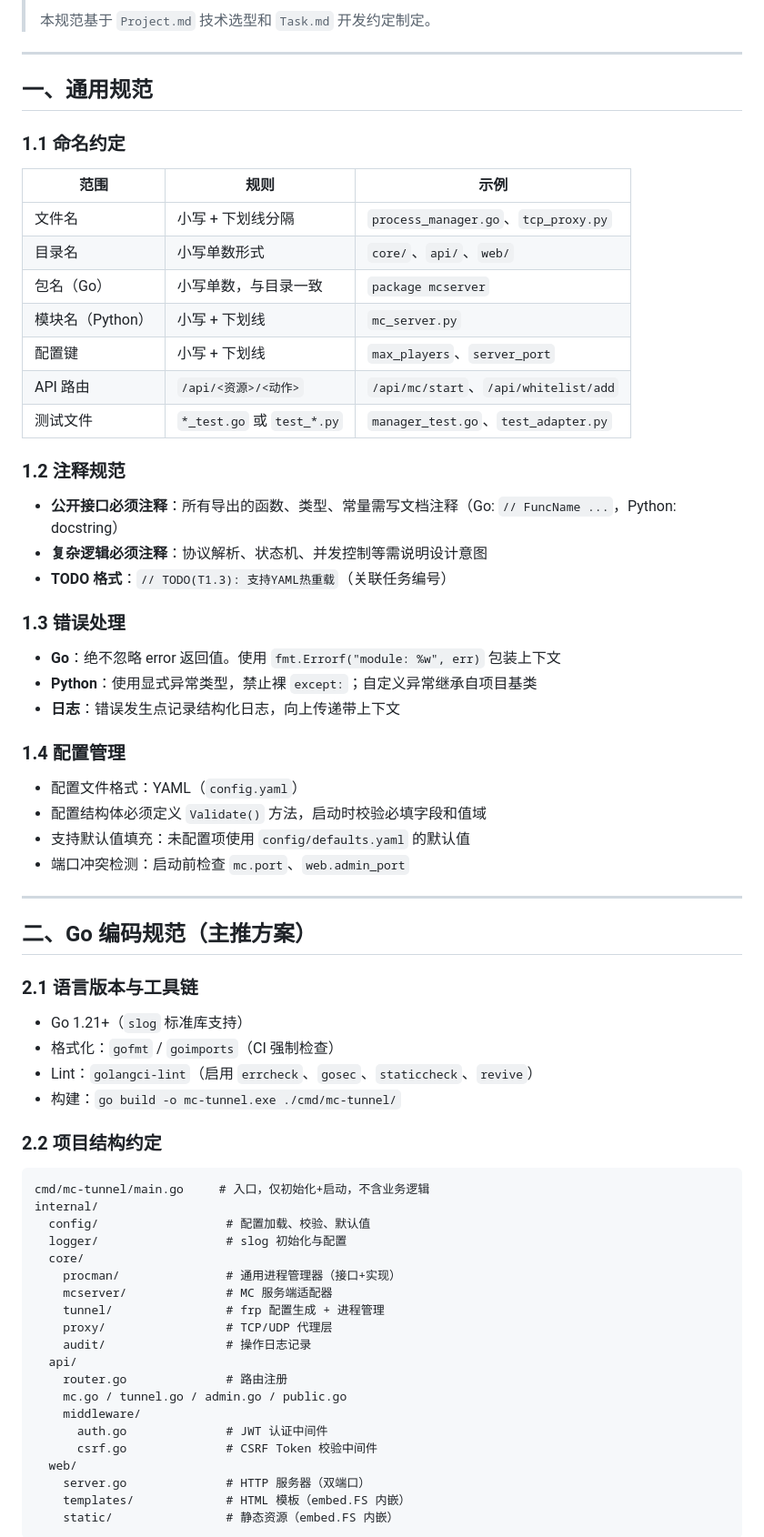
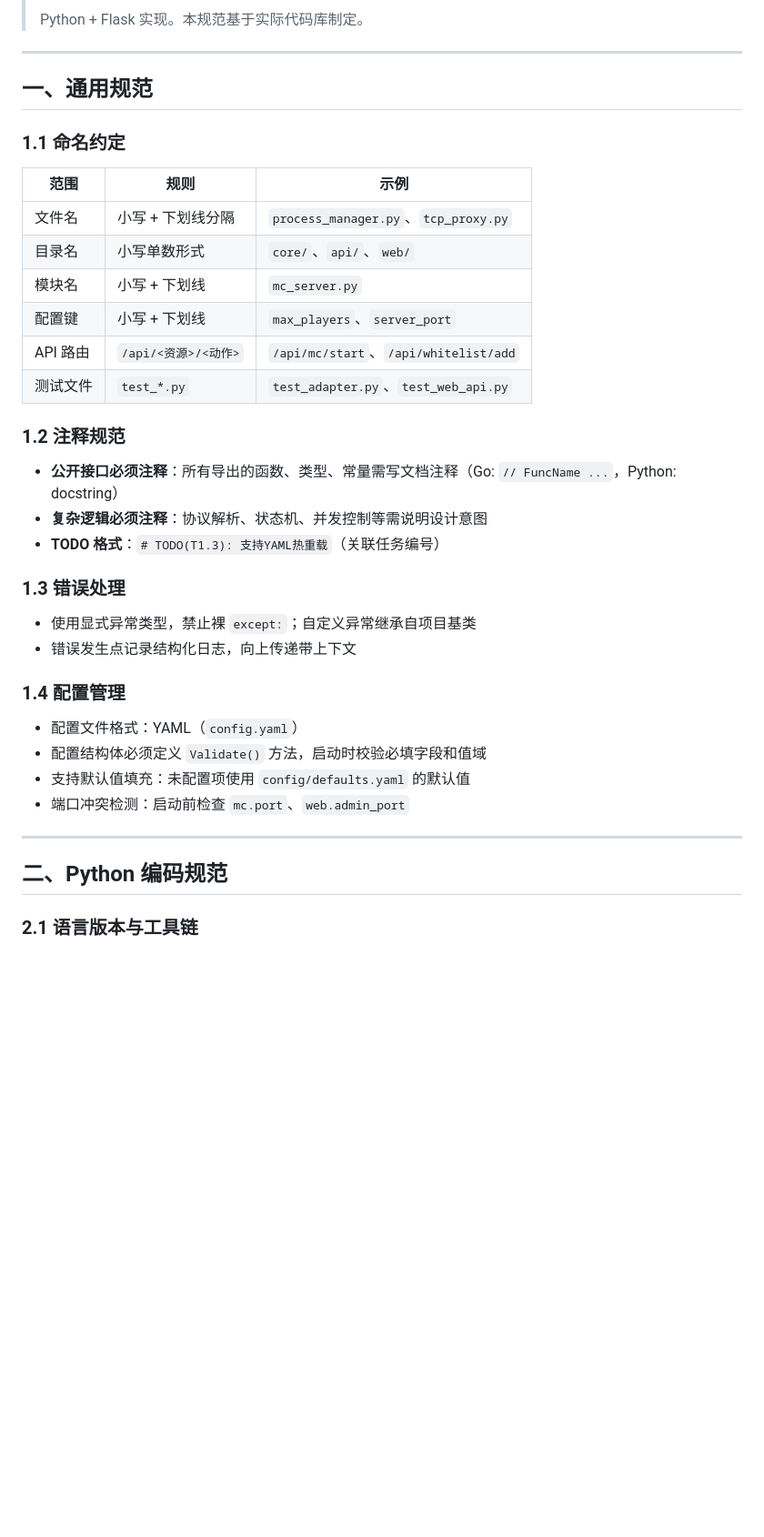
Before and after one commit to ye20070608/mc-tunnel, a Markdown page: coding.md, the part around one of its changes. Shown at 91% size. Rendered like a GitHub page; blank space fills up the shorter version.

Commit message:
docs: 修正 coding.md（删除 Go 章节）和 Project.md（标注实际实现差异）

````diff
--- a/coding.md
+++ b/coding.md
@@ -4,5 +4,5 @@
 >
-> 本规范基于 `Project.md` 技术选型和 `Task.md` 开发约定制定。
+> Python + Flask 实现。本规范基于实际代码库制定。
 
 ---
 
@@ -12,25 +12,23 @@
 
 | 范围 | 规则 | 示例 |
 |------|------|------|
-| 文件名 | 小写 + 下划线分隔 | `process_manager.go`、`tcp_proxy.py` |
+| 文件名 | 小写 + 下划线分隔 | `process_manager.py`、`tcp_proxy.py` |
 | 目录名 | 小写单数形式 | `core/`、`api/`、`web/` |
-| 包名（Go） | 小写单数，与目录一致 | `package mcserver` |
-| 模块名（Python） | 小写 + 下划线 | `mc_server.py` |
+| 模块名 | 小写 + 下划线 | `mc_server.py` |
 | 配置键 | 小写 + 下划线 | `max_players`、`server_port` |
 | API 路由 | `/api/<资源>/<动作>` | `/api/mc/start`、`/api/whitelist/add` |
-| 测试文件 | `*_test.go` 或 `test_*.py` | `manager_test.go`、`test_adapter.py` |
+| 测试文件 | `test_*.py` | `test_adapter.py`、`test_web_api.py` |
 
 ### 1.2 注释规范
 
 - **公开接口必须注释**：所有导出的函数、类型、常量需写文档注释（Go: `// FuncName ...`，Python: docstring）
 - **复杂逻辑必须注释**：协议解析、状态机、并发控制等需说明设计意图
-- **TODO 格式**：`// TODO(T1.3): 支持YAML热重载`（关联任务编号）
+- **TODO 格式**：`# TODO(T1.3): 支持YAML热重载`（关联任务编号）
 
 ### 1.3 错误处理
 
-- **Go**：绝不忽略 error 返回值。使用 `fmt.Errorf("module: %w", err)` 包装上下文
-- **Python**：使用显式异常类型，禁止裸 `except:`；自定义异常继承自项目基类
-- **日志**：错误发生点记录结构化日志，向上传递带上下文
+- 使用显式异常类型，禁止裸 `except:`；自定义异常继承自项目基类
+- 错误发生点记录结构化日志，向上传递带上下文
 
 ### 1.4 配置管理
 
@@ -41,37 +39,6 @@
 
 ---
 
-## 二、Go 编码规范（主推方案）
+## 二、Python 编码规范
 
 ### 2.1 语言版本与工具链
-
-- Go 1.21+（`slog` 标准库支持）
-- 格式化：`gofmt` / `goimports`（CI 强制检查）
-- Lint：`golangci-lint`（启用 `errcheck`、`gosec`、`staticcheck`、`revive`）
-- 构建：`go build -o mc-tunnel.exe ./cmd/mc-tunnel/`
-
-### 2.2 项目结构约定
-
-```
-cmd/mc-tunnel/main.go     # 入口，仅初始化+启动，不含业务逻辑
-internal/
-  config/                  # 配置加载、校验、默认值
-  logger/                  # slog 初始化与配置
-  core/
-    procman/               # 通用进程管理器（接口+实现）
-    mcserver/              # MC 服务端适配器
-    tunnel/                # frp 配置生成 + 进程管理
-    proxy/                 # TCP/UDP 代理层
-    audit/                 # 操作日志记录
-  api/
-    router.go              # 路由注册
-    mc.go / tunnel.go / admin.go / public.go
-    middleware/
-      auth.go              # JWT 认证中间件
-      csrf.go              # CSRF Token 校验中间件
-  web/
-    server.go              # HTTP 服务器（双端口）
-    templates/             # HTML 模板（embed.FS 内嵌）
-    static/                # 静态资源（embed.FS 内嵌）
-```
-
````
Also changed, not shown: other parts of coding.md (+32 -104 lines), Project.md (+18 -3 lines).
